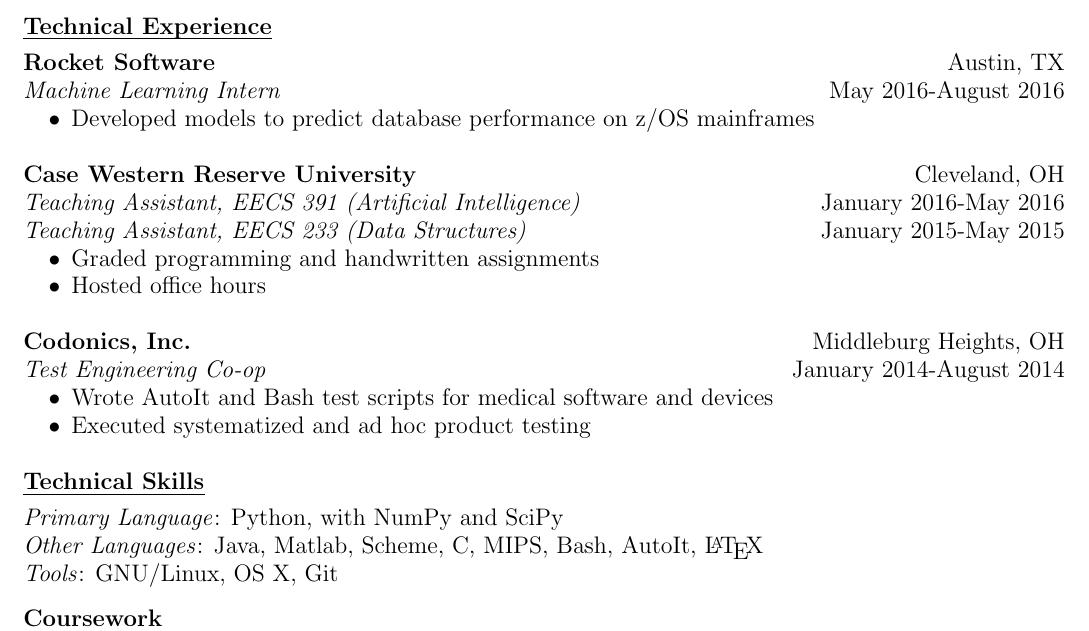
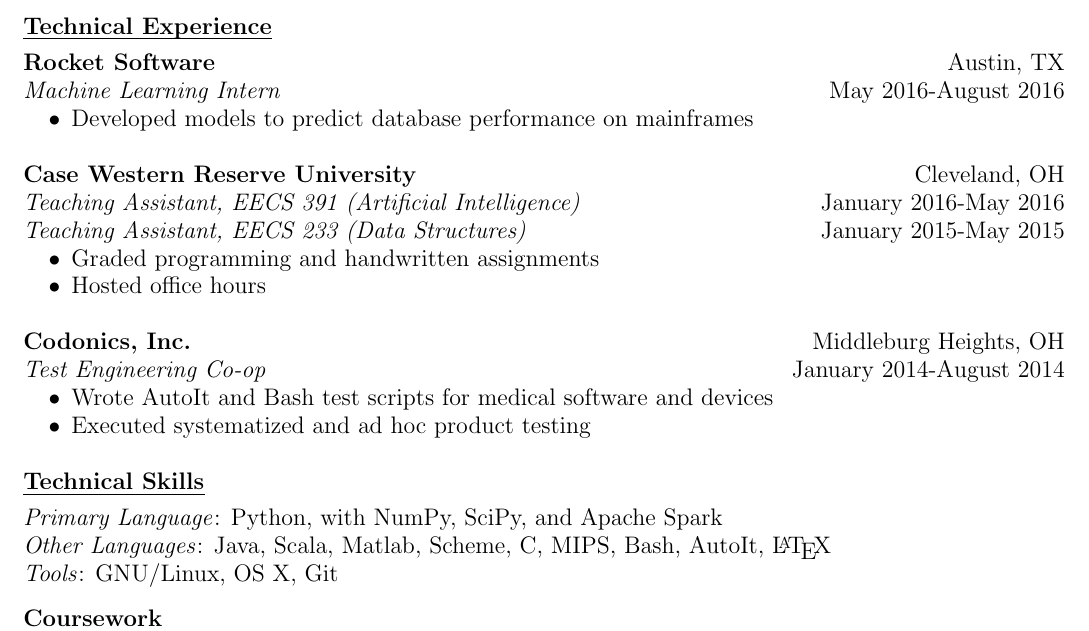
Before and after one commit to gabriel-komaromy/resume, a LaTeX CV (resume.tex): part of the page, cut so that both start at the same text. Compiled offline with pdfLaTeX.

Commit message:
added Scala
Signed-off-by: g-ewing <gre5@case.edu>

```diff
--- a/resume.tex
+++ b/resume.tex
@@ -40,7 +40,7 @@
     \textbf{Rocket Software} \hfill Austin, TX\\
     \emph{Machine Learning Intern} \hfill May 2016-August 2016
     \begin{itemize}[nosep]
-        \item Developed models to predict database performance on z/OS mainframes
+        \item Developed models to predict database performance on mainframes
     \end{itemize}
     ~\\[0.01\baselineskip]
     \textbf{Case Western Reserve University} \hfill Cleveland, OH\\
@@ -59,8 +59,8 @@
     \end{itemize}
     ~\\[0.01\baselineskip]
     \ressection{Technical Skills}
-    \emph{Primary Language}: Python, with NumPy and SciPy\\
-    \emph{Other Languages}: Java, Matlab, Scheme, C, MIPS, Bash, AutoIt, \LaTeX\\
+    \emph{Primary Language}: Python, with NumPy, SciPy, and Apache Spark\\
+    \emph{Other Languages}: Java, Scala, Matlab, Scheme, C, MIPS, Bash, AutoIt, \LaTeX\\
     \emph{Tools}: GNU/Linux, OS X, Git
     \eosec
     \ressection{Coursework}
```
Also changed, not shown: resume.pdf.
